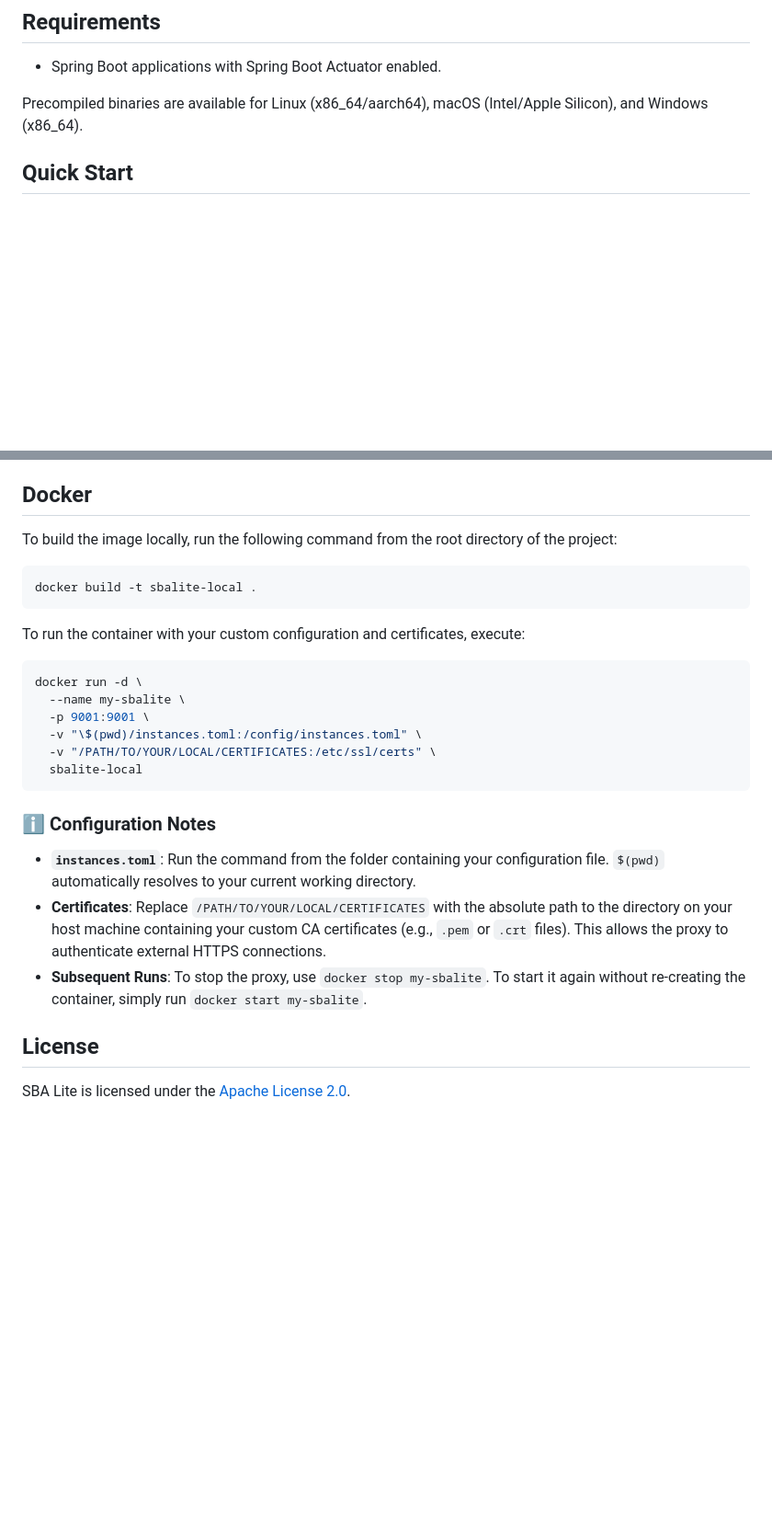
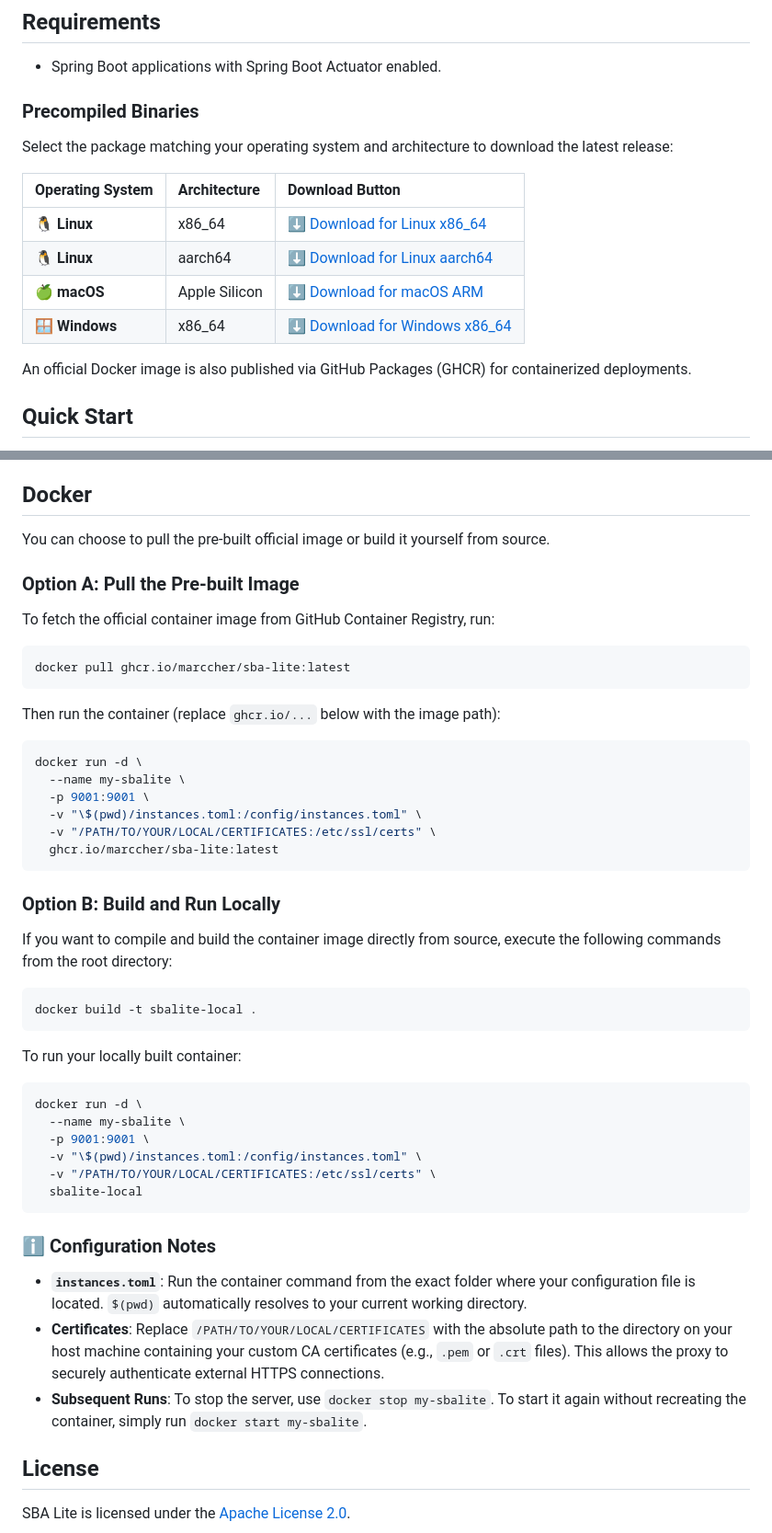
Before and after one commit to marccher/sba-lite, a Markdown page: README.md, 2 parts joined by grey strips. Shown at 92% size. Drawn GitHub-style; blank space fills up the shorter version.

````diff
--- a/README.md
+++ b/README.md
@@ -43,7 +42,18 @@ Below are the real-time telemetry charts captured during execution. The time-ser
 
 - Spring Boot applications with Spring Boot Actuator enabled.
 
-Precompiled binaries are available for Linux (x86_64/aarch64), macOS (Intel/Apple Silicon), and Windows (x86_64).
+### Precompiled Binaries
+
+Select the package matching your operating system and architecture to download the latest release:
+
+| Operating System | Architecture  | Download Button                                                                                                             |
+|:-----------------|:--------------|:----------------------------------------------------------------------------------------------------------------------------|
+| 🐧 **Linux**     | x86_64        | [⬇️ Download for Linux x86_64](https://github.com/marccher/sba-lite/releases/latest/download/sbalite-linux-x86_64.tar.gz)   |
+| 🐧 **Linux**     | aarch64       | [⬇️ Download for Linux aarch64](https://github.com/marccher/sba-lite/releases/latest/download/sbalite-linux-aarch64.tar.gz) |
+| 🍏 **macOS**     | Apple Silicon | [⬇️ Download for macOS ARM](https://github.com/marccher/sba-lite/releases/latest/download/sbalite-macos-aarch64.tar.gz)                                                          |
+| 🪟 **Windows**   | x86_64        | [⬇️ Download for Windows x86_64](https://github.com/marccher/sba-lite/releases/latest/download/sbalite-windows-x86_64.zip)                                                      |
+
+An official Docker image is also published via GitHub Packages (GHCR) for containerized deployments.
 
 ## Quick Start
 
@@ -150,14 +180,33 @@ The UI in `ui-dist/` is extracted from the official `spring-boot-admin-server-ui
 
 ## Docker
 
-To build the image locally, run the following command from the root directory of the project:
+You can choose to pull the pre-built official image or build it yourself from source.
+
+### Option A: Pull the Pre-built Image
+To fetch the official container image from GitHub Container Registry, run:
+
+```bash
+docker pull ghcr.io/marccher/sba-lite:latest
+```
+
+Then run the container (replace `ghcr.io/...` below with the image path):
+```bash
+docker run -d \
+  --name my-sbalite \
+  -p 9001:9001 \
+  -v "\$(pwd)/instances.toml:/config/instances.toml" \
+  -v "/PATH/TO/YOUR/LOCAL/CERTIFICATES:/etc/ssl/certs" \
+  ghcr.io/marccher/sba-lite:latest
+```
+
+### Option B: Build and Run Locally
+If you want to compile and build the container image directly from source, execute the following commands from the root directory:
 
 ```bash
 docker build -t sbalite-local .
 ```
 
-To run the container with your custom configuration and certificates, execute:
-
+To run your locally built container:
 ```bash
 docker run -d \
   --name my-sbalite \
@@ -168,9 +217,9 @@ docker run -d \
 ```
 
 ### ℹ️ Configuration Notes
-* **`instances.toml`**: Run the command from the folder containing your configuration file. `$(pwd)` automatically resolves to your current working directory.
-* **Certificates**: Replace `/PATH/TO/YOUR/LOCAL/CERTIFICATES` with the absolute path to the directory on your host machine containing your custom CA certificates (e.g., `.pem` or `.crt` files). This allows the proxy to authenticate external HTTPS connections.
-* **Subsequent Runs**: To stop the proxy, use `docker stop my-sbalite`. To start it again without re-creating the container, simply run `docker start my-sbalite`.
+* **`instances.toml`**: Run the container command from the exact folder where your configuration file is located. `$(pwd)` automatically resolves to your current working directory.
+* **Certificates**: Replace `/PATH/TO/YOUR/LOCAL/CERTIFICATES` with the absolute path to the directory on your host machine containing your custom CA certificates (e.g., `.pem` or `.crt` files). This allows the proxy to securely authenticate external HTTPS connections.
+* **Subsequent Runs**: To stop the server, use `docker stop my-sbalite`. To start it again without recreating the container, simply run `docker start my-sbalite`.
 
 ## License
 
````
Also changed, not shown: other parts of README.md (+22 -3 lines).
